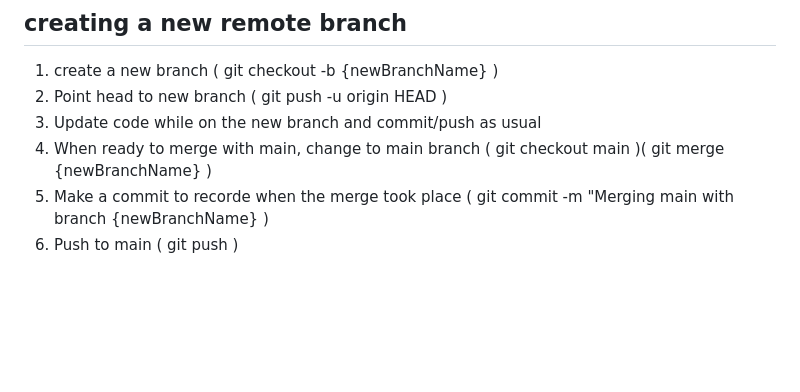
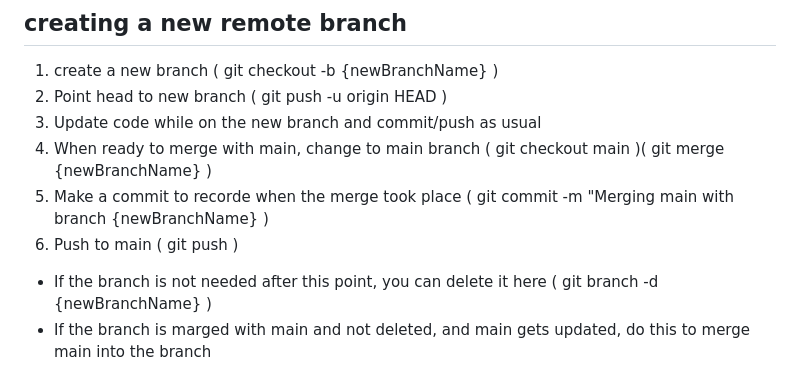
Before and after one commit to Tsawwassen/hme, a Markdown page: README.md, the part around the change. Rendered like a GitHub page; blank space fills up the shorter version.

Commit message:
git branch notes

```diff
--- a/README.md
+++ b/README.md
@@ -94,3 +94,5 @@ remote branch test
 4. When ready to merge with main, change to main branch ( git checkout main )( git merge {newBranchName} )
 5. Make a commit to recorde when the merge took place ( git commit -m "Merging main with branch {newBranchName} )
 6. Push to main ( git push )
+- If the branch is not needed after this point, you can delete it here ( git branch -d {newBranchName} )
+- If the branch is marged with main and not deleted, and main gets updated, do this to merge main into the branch
```
